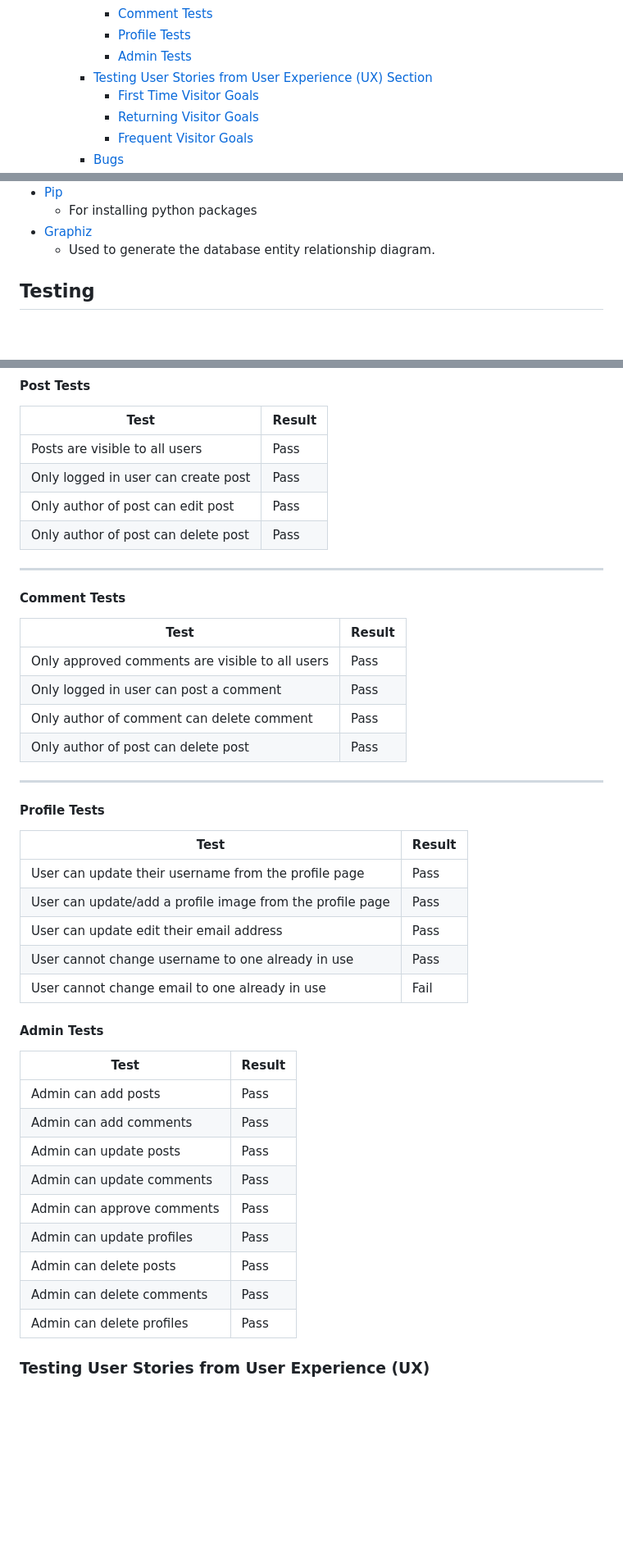
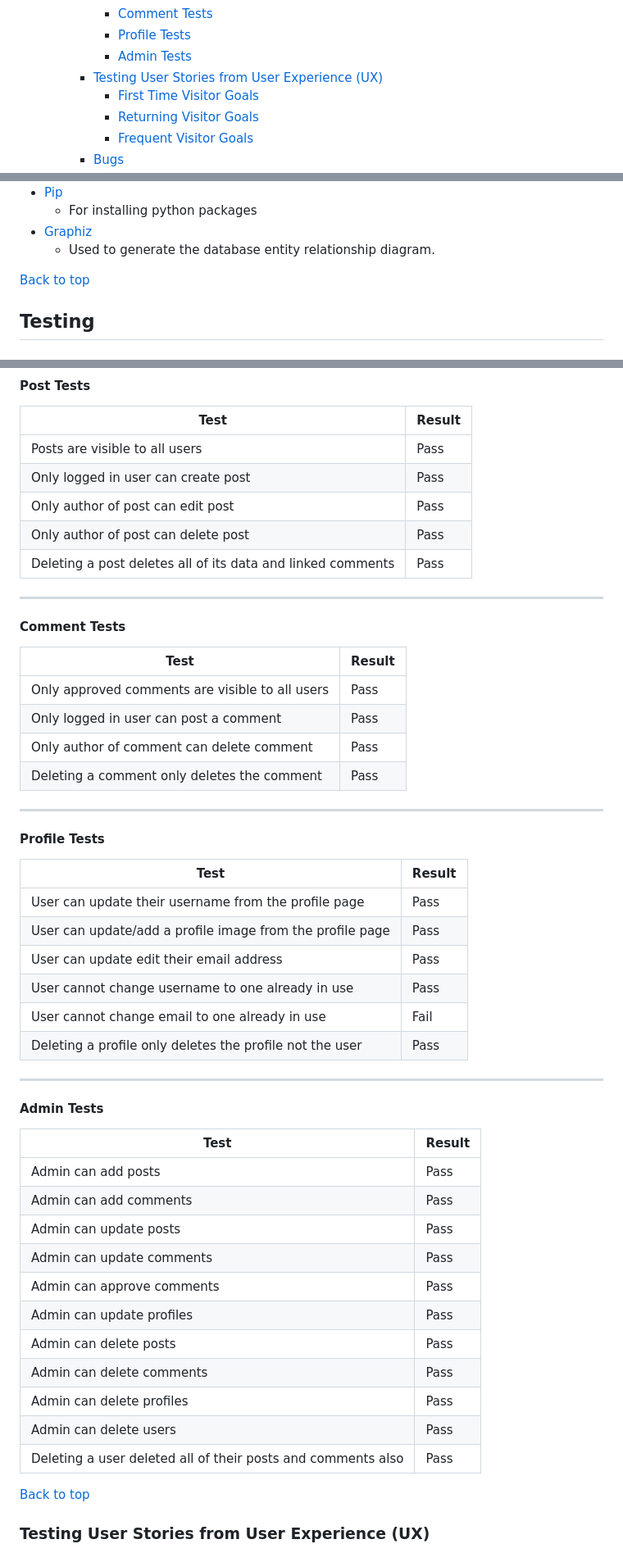
Before and after one commit to decant09/bokeh, a Markdown page: README.md, 3 parts joined by grey strips. Shown at 82% size. Drawn GitHub-style; blank space fills up the shorter version.

Commit message:
Add back to top links, update testing, bugs & resources

```diff
--- a/README.md
+++ b/README.md
@@ -60,7 +60,7 @@ To visit the live link to bokeh on Heroku click [here](https://decant09-bokeh-ph
       - [Comment Tests](#comment-tests)
       - [Profile Tests](#profile-tests)
       - [Admin Tests](#admin-tests)
-    - [Testing User Stories from User Experience (UX) Section](#testing-user-stories-from-user-experience-ux-section)
+    - [Testing User Stories from User Experience (UX)](#testing-user-stories-from-user-experience-ux)
       - [First Time Visitor Goals](#first-time-visitor-goals-1)
       - [Returning Visitor Goals](#returning-visitor-goals-1)
       - [Frequent Visitor Goals](#frequent-visitor-goals-1)
@@ -648,6 +656,8 @@ The website is composed primarily of four main pages, the landing page, the post
     - For installing python packages
 - [Graphiz](https://dreampuf.github.io/GraphvizOnline/)
   - Used to generate the database entity relationship diagram.
+
+[Back to top](#contents)
 
 ## Testing
 
@@ -957,6 +971,7 @@ Google Lighthouse was used to test for accessibility for each page.
 | Only logged in user can create post | Pass |
 | Only author of post can edit post | Pass |
 | Only author of post can delete post | Pass |
+| Deleting a post deletes all of its data and linked comments | Pass |
 
 ---
 
@@ -967,7 +982,7 @@ Google Lighthouse was used to test for accessibility for each page.
 | Only approved comments are visible to all users | Pass |
 | Only logged in user can post a comment | Pass |
 | Only author of comment can delete comment | Pass |
-| Only author of post can delete post | Pass |
+| Deleting a comment only deletes the comment | Pass |
 
 ---
 
@@ -980,21 +995,27 @@ Google Lighthouse was used to test for accessibility for each page.
 | User can update edit their email address | Pass |
 | User cannot change username to one already in use | Pass|
 | User cannot change email to one already in use | Fail |
+| Deleting a profile only deletes the profile not the user | Pass |
+
+---
 
 #### Admin Tests
 
 | Test | Result  |
 |--|--|
-|Admin can add posts | Pass |
-|Admin can add comments | Pass |
-|Admin can update posts | Pass |
-|Admin can update comments | Pass |
-|Admin can approve comments | Pass |
-|Admin can update profiles | Pass |
-|Admin can delete posts | Pass |
-|Admin can delete comments | Pass |
-|Admin can delete profiles | Pass |
+| Admin can add posts | Pass |
+| Admin can add comments | Pass |
+| Admin can update posts | Pass |
+| Admin can update comments | Pass |
+| Admin can approve comments | Pass |
+| Admin can update profiles | Pass |
+| Admin can delete posts | Pass |
+| Admin can delete comments | Pass |
+| Admin can delete profiles | Pass |
+| Admin can delete users | Pass |
+| Deleting a user deleted all of their posts and comments also | Pass |
 
+[Back to top](#contents)
 
 ### Testing User Stories from User Experience (UX)
 All images to support the testing have been documented previously in the Features section above. To avoid repitition of material I have not included theses images in this section. Please refer to the [Features](#features) section for the supporting images for the content addressed below.
```
Also changed, not shown: other parts of README.md (+25 -3 lines).
